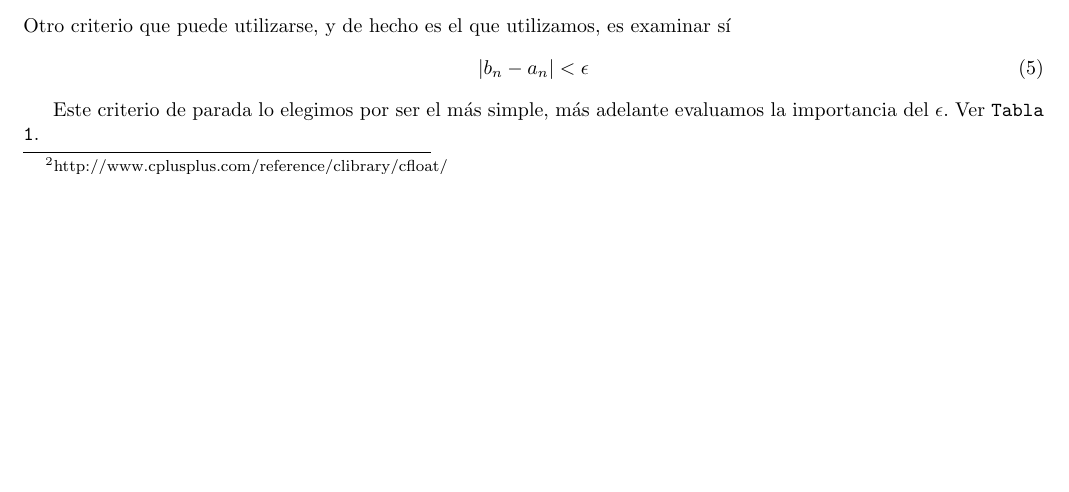
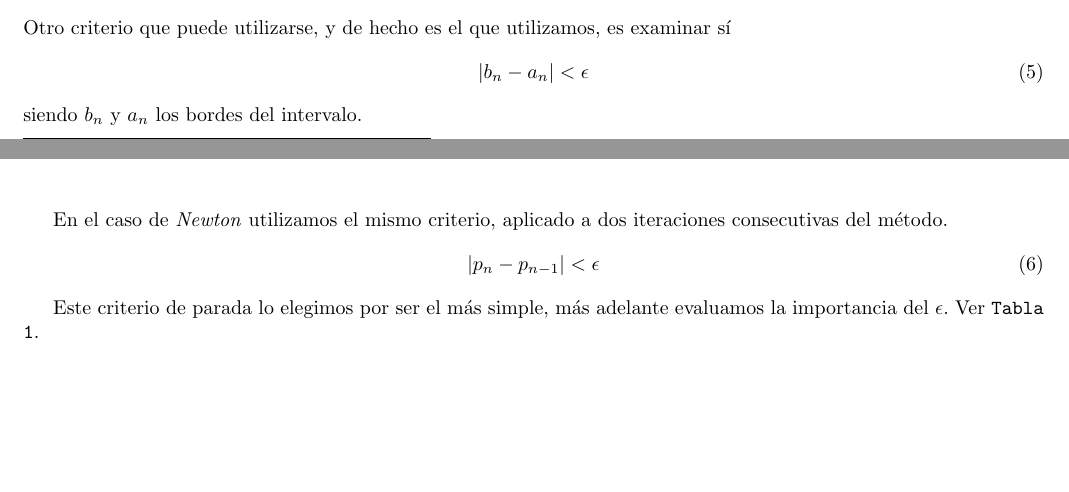
Before and after one commit to emancu/metodos-numericos, a LaTeX document (tp1/informe/TP1.tex): part of page 5 of 16 before the commit and two parts of pages 5 and 6 of 17 after it, the two joined at a grey line, cut so that both start at the same text, the shorter picture padded with empty space. Compiled offline with pdfLaTeX.

Commit message:
[TP1] adding newton criteria

```diff
--- a/tp1/informe/TP1.tex
+++ b/tp1/informe/TP1.tex
@@ -133,7 +133,13 @@ Siendo $\epsilon$ una tolerancia previamente establecida (por ejemplo $\epsilon
 \begin{equation}|f(c_n)| < \epsilon \end{equation}
 También se puede usar como criterio de parada el error relativo entre dos aproximaciones del cero de f,
 \begin{equation}\frac{c_n - c_{n-1}}{c_n} < \epsilon \end{equation}
-Otro criterio que puede utilizarse, y de hecho es el que utilizamos, es examinar sí \begin{equation}\vert{b_n - a_n}\vert < \epsilon\end{equation}
+Otro criterio que puede utilizarse, y de hecho es el que utilizamos, es examinar sí \begin{equation}\vert{b_n - a_n}\vert < \epsilon\end{equation} siendo $b_n$ y $a_n$ los bordes del intervalo.
+
+En el caso de \textit{Newton} utilizamos el mismo criterio, aplicado a dos iteraciones consecutivas del método. \begin{equation}\vert{p_n - p_{n-1}}\vert < \epsilon\end{equation}
+
+
+
+
 
 Este criterio de parada lo elegimos por ser el más simple, más adelante evaluamos la importancia del $\epsilon$. Ver \texttt{Tabla 1}.
 
```
